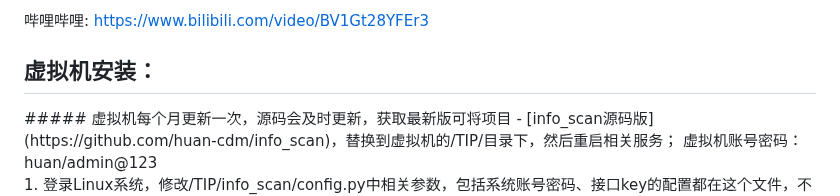
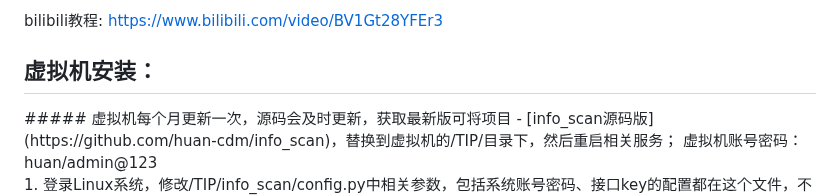
Before and after one commit to huan-cdm/info_scan, a Markdown page: readme.md, the part around the change. Rendered like a GitHub page.

```diff
--- a/readme.md
+++ b/readme.md
@@ -1,4 +1,4 @@
-哔哩哔哩: https://www.bilibili.com/video/BV1Gt28YFEr3
+bilibili教程: https://www.bilibili.com/video/BV1Gt28YFEr3
 <br>
 <h2>虚拟机安装：</h2>
 ##### 虚拟机每个月更新一次，源码会及时更新，获取最新版可将项目
```
